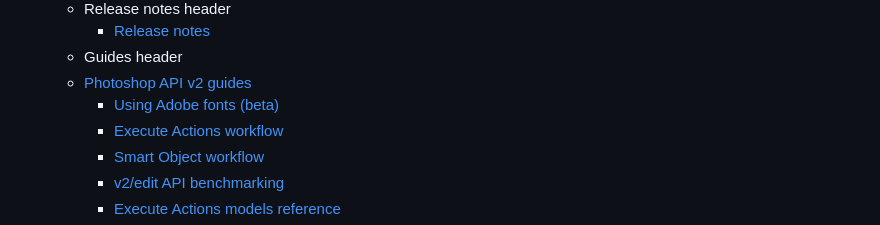
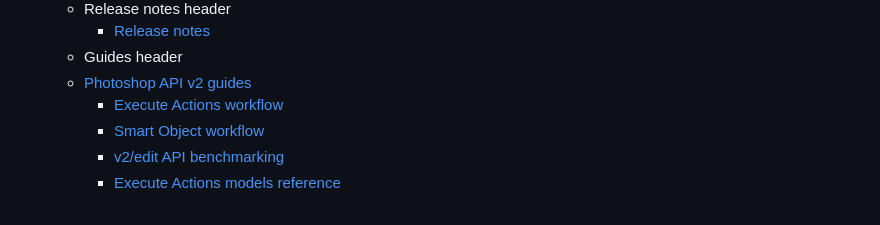
Before and after one commit to AdobeDocs/ffs-photoshop-API, a Markdown page: src/pages/config.md, the part around the change. Drawn GitHub-style.

Commit message:
hiding fonts beta content

```diff
--- a/src/pages/config.md
+++ b/src/pages/config.md
@@ -41,7 +41,6 @@
       - [Release notes](/guides/release-notes/index.md)
     - Guides header
     - [Photoshop API v2 guides](/guides/photoshop-v2/v1-to-v2/guides-v2/index.md)
-      - [Using Adobe fonts (beta)](/guides/fonts/index.md)
       - [Execute Actions workflow](/guides/photoshop-v2/v1-to-v2/guides-v2/execute-actions.md)
       - [Smart Object workflow](/guides/photoshop-v2/v1-to-v2/guides-v2/smart-object-workflow.md)
       - [v2/edit API benchmarking](/guides/photoshop-v2/v1-to-v2/guides-v2/v2-edit-api-benchmarking.md)
```
